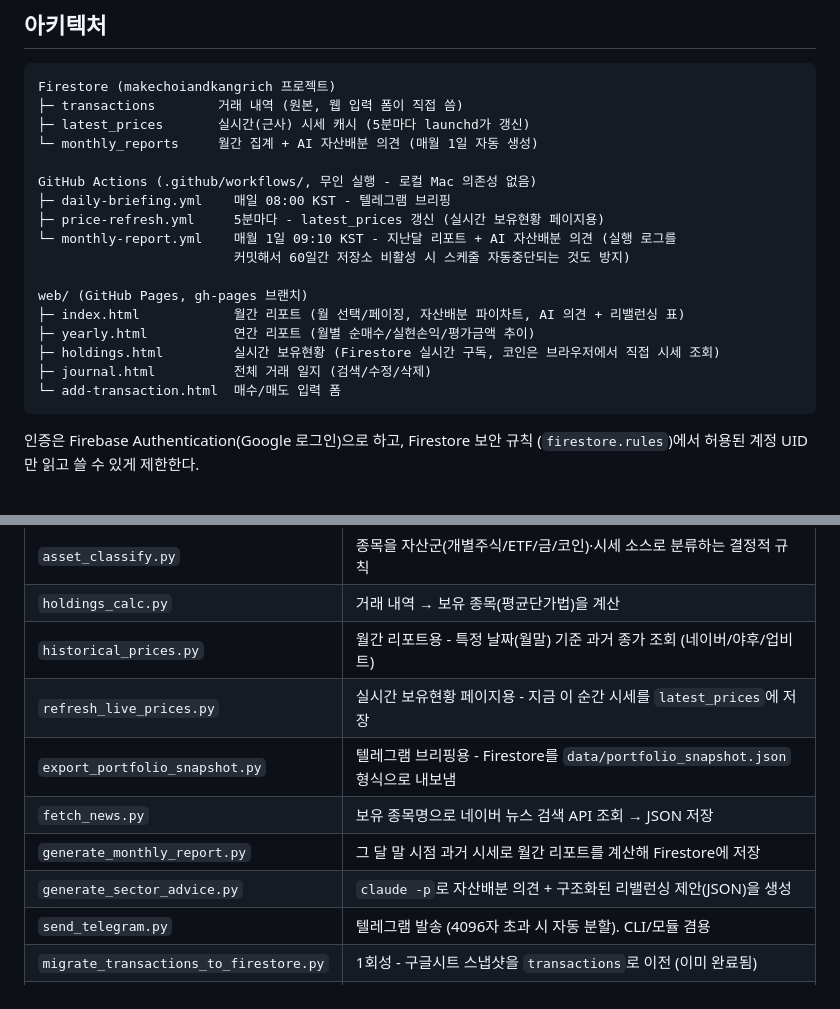
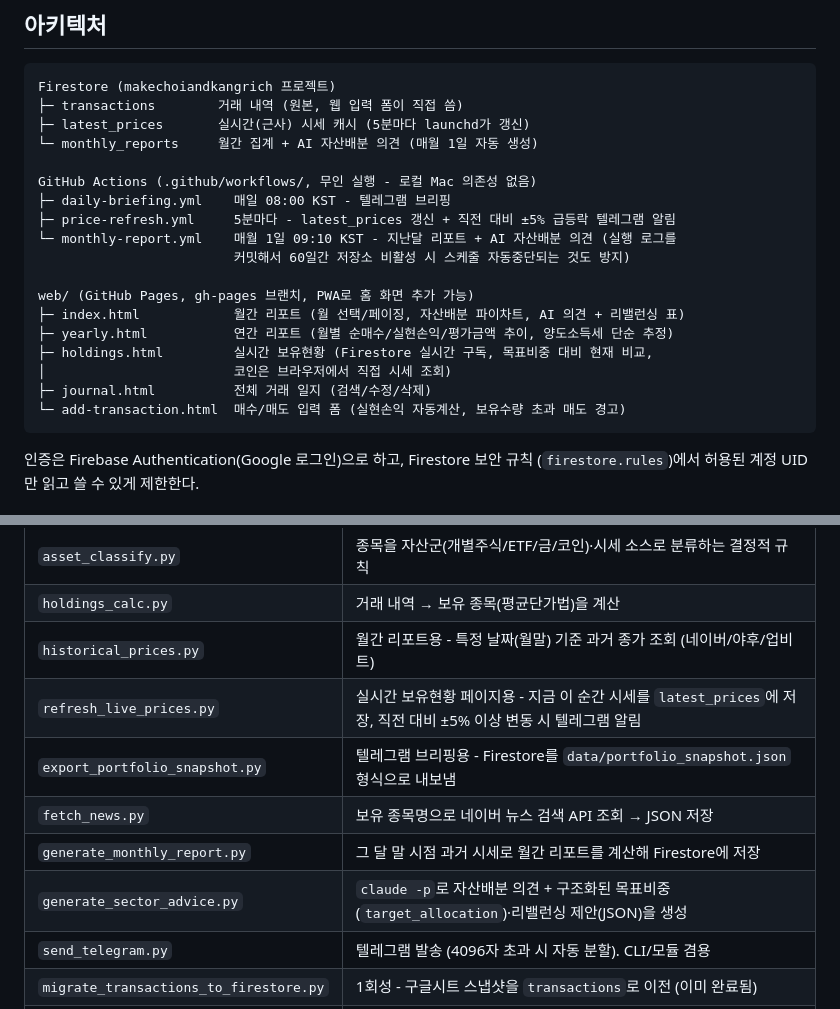
Before and after one commit to derekjychoi/MakeChoiAndKangRich, a Markdown page: README.md, 2 parts joined by grey strips. GitHub-like rendering.

Commit message:
README에 새 기능(가격알림/목표비중비교/양도세추정/PWA) 반영
Co-Authored-By: Claude Sonnet 5 <noreply@anthropic.com>

````diff
--- a/README.md
+++ b/README.md
@@ -24,16 +24,17 @@ Firestore (makechoiandkangrich 프로젝트)
 
 GitHub Actions (.github/workflows/, 무인 실행 - 로컬 Mac 의존성 없음)
 ├─ daily-briefing.yml    매일 08:00 KST - 텔레그램 브리핑
-├─ price-refresh.yml     5분마다 - latest_prices 갱신 (실시간 보유현황 페이지용)
+├─ price-refresh.yml     5분마다 - latest_prices 갱신 + 직전 대비 ±5% 급등락 텔레그램 알림
 └─ monthly-report.yml    매월 1일 09:10 KST - 지난달 리포트 + AI 자산배분 의견 (실행 로그를
                          커밋해서 60일간 저장소 비활성 시 스케줄 자동중단되는 것도 방지)
 
-web/ (GitHub Pages, gh-pages 브랜치)
+web/ (GitHub Pages, gh-pages 브랜치, PWA로 홈 화면 추가 가능)
 ├─ index.html            월간 리포트 (월 선택/페이징, 자산배분 파이차트, AI 의견 + 리밸런싱 표)
-├─ yearly.html           연간 리포트 (월별 순매수/실현손익/평가금액 추이)
-├─ holdings.html         실시간 보유현황 (Firestore 실시간 구독, 코인은 브라우저에서 직접 시세 조회)
+├─ yearly.html           연간 리포트 (월별 순매수/실현손익/평가금액 추이, 양도소득세 단순 추정)
+├─ holdings.html         실시간 보유현황 (Firestore 실시간 구독, 목표비중 대비 현재 비교,
+│                        코인은 브라우저에서 직접 시세 조회)
 ├─ journal.html          전체 거래 일지 (검색/수정/삭제)
-└─ add-transaction.html  매수/매도 입력 폼
+└─ add-transaction.html  매수/매도 입력 폼 (실현손익 자동계산, 보유수량 초과 매도 경고)
 ```
 
 인증은 Firebase Authentication(Google 로그인)으로 하고, Firestore 보안 규칙
@@ -65,11 +66,11 @@ Claude Code CLI는 워크플로우 안에서 공식 설치 스크립트(`curl -f
 | `asset_classify.py` | 종목을 자산군(개별주식/ETF/금/코인)·시세 소스로 분류하는 결정적 규칙 |
 | `holdings_calc.py` | 거래 내역 → 보유 종목(평균단가법)을 계산 |
 | `historical_prices.py` | 월간 리포트용 - 특정 날짜(월말) 기준 과거 종가 조회 (네이버/야후/업비트) |
-| `refresh_live_prices.py` | 실시간 보유현황 페이지용 - 지금 이 순간 시세를 `latest_prices`에 저장 |
+| `refresh_live_prices.py` | 실시간 보유현황 페이지용 - 지금 이 순간 시세를 `latest_prices`에 저장, 직전 대비 ±5% 이상 변동 시 텔레그램 알림 |
 | `export_portfolio_snapshot.py` | 텔레그램 브리핑용 - Firestore를 `data/portfolio_snapshot.json` 형식으로 내보냄 |
 | `fetch_news.py` | 보유 종목명으로 네이버 뉴스 검색 API 조회 → JSON 저장 |
 | `generate_monthly_report.py` | 그 달 말 시점 과거 시세로 월간 리포트를 계산해 Firestore에 저장 |
-| `generate_sector_advice.py` | `claude -p`로 자산배분 의견 + 구조화된 리밸런싱 제안(JSON)을 생성 |
+| `generate_sector_advice.py` | `claude -p`로 자산배분 의견 + 구조화된 목표비중(`target_allocation`)·리밸런싱 제안(JSON)을 생성 |
 | `send_telegram.py` | 텔레그램 발송 (4096자 초과 시 자동 분할). CLI/모듈 겸용 |
 | `migrate_transactions_to_firestore.py` | 1회성 - 구글시트 스냅샷을 `transactions`로 이전 (이미 완료됨) |
 | `fetch_portfolio.py` | **레거시, 더 이상 안 씀** - 예전 구글시트 기반 수집 스크립트 |
````
